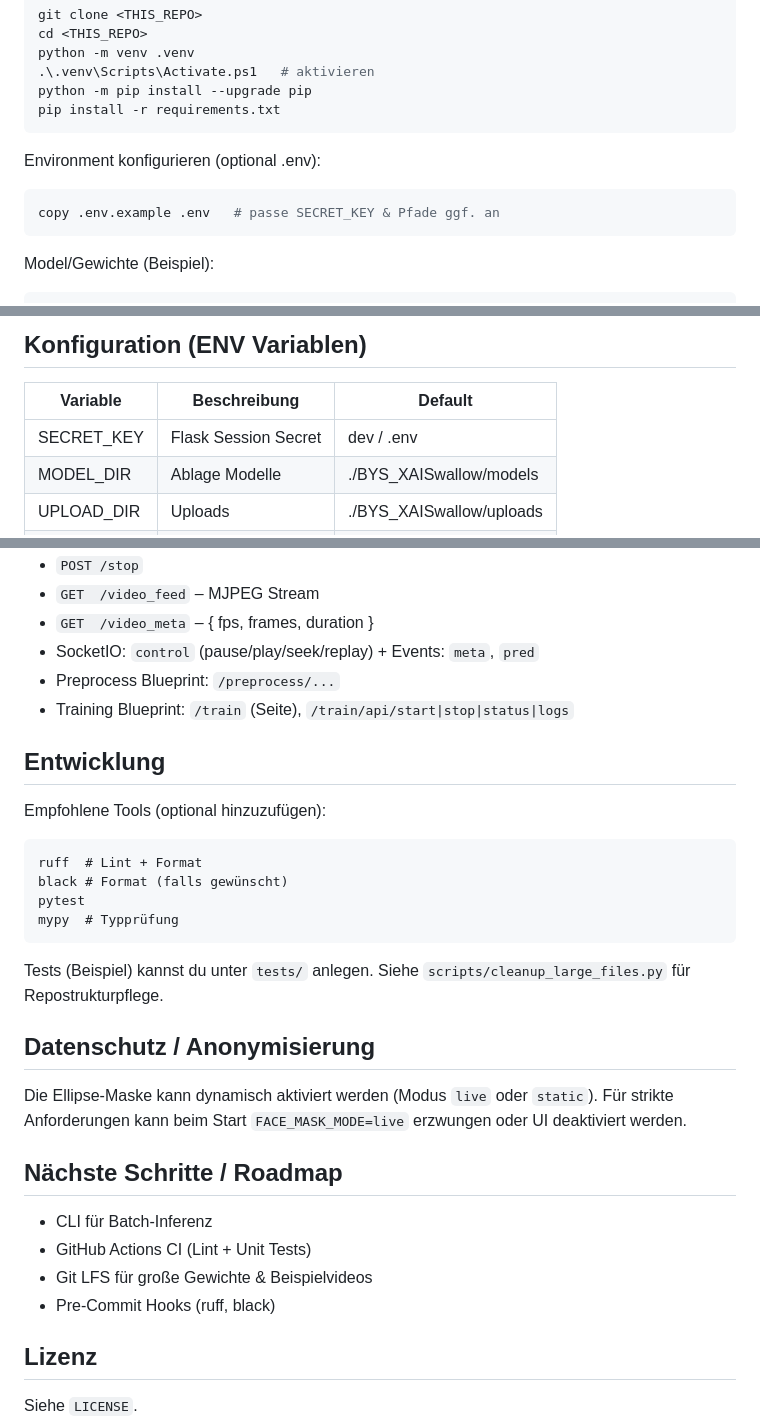
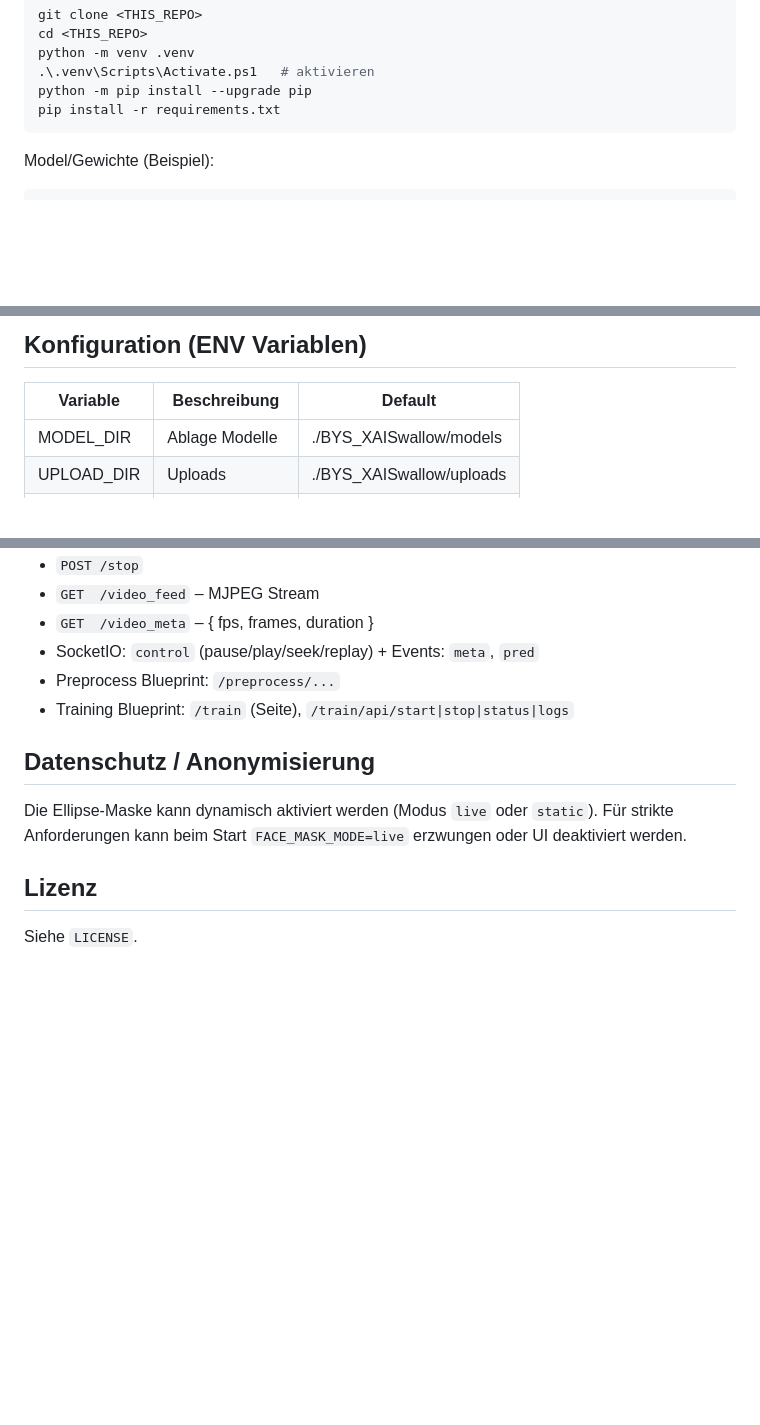
Before and after one commit to SalemBorhanYoussef/BYS_XAISwallow, a Markdown page: README.md, 3 parts joined by grey strips. Drawn GitHub-style; blank space fills up the shorter version.

Commit message:
Update README to remove optional setup and tools
Removed optional environment setup instructions and development tools section from README.

````diff
--- a/README.md
+++ b/README.md
@@ -45,10 +45,7 @@ python -m pip install --upgrade pip
 pip install -r requirements.txt
 ```
 
-Environment konfigurieren (optional .env):
-```powershell
-copy .env.example .env   # passe SECRET_KEY & Pfade ggf. an
-```
+
 
 Model/Gewichte (Beispiel):
 ```
@@ -78,7 +75,6 @@ Training UI: http://localhost:5000/train/
 ## Konfiguration (ENV Variablen)
 | Variable      | Beschreibung | Default |
 |---------------|--------------|---------|
-| SECRET_KEY    | Flask Session Secret | dev / .env |
 | MODEL_DIR     | Ablage Modelle       | ./BYS_XAISwallow/models |
 | UPLOAD_DIR    | Uploads              | ./BYS_XAISwallow/uploads |
 | OUTPUT_DIR    | Exporte              | ./BYS_XAISwallow/outputs |
@@ -96,25 +92,9 @@ Training UI: http://localhost:5000/train/
 - Preprocess Blueprint: `/preprocess/...`
  - Training Blueprint: `/train` (Seite), `/train/api/start|stop|status|logs`
 
-## Entwicklung
-Empfohlene Tools (optional hinzuzufügen):
-```
-ruff  # Lint + Format
-black # Format (falls gewünscht)
-pytest
-mypy  # Typprüfung
-```
-
-Tests (Beispiel) kannst du unter `tests/` anlegen. Siehe `scripts/cleanup_large_files.py` für Repostrukturpflege.
-
 ## Datenschutz / Anonymisierung
 Die Ellipse-Maske kann dynamisch aktiviert werden (Modus `live` oder `static`). Für strikte Anforderungen kann beim Start `FACE_MASK_MODE=live` erzwungen oder UI deaktiviert werden.
 
-## Nächste Schritte / Roadmap
-- CLI für Batch-Inferenz
-- GitHub Actions CI (Lint + Unit Tests)
-- Git LFS für große Gewichte & Beispielvideos
-- Pre-Commit Hooks (ruff, black)
 
 ## Lizenz
 Siehe `LICENSE`.
````
